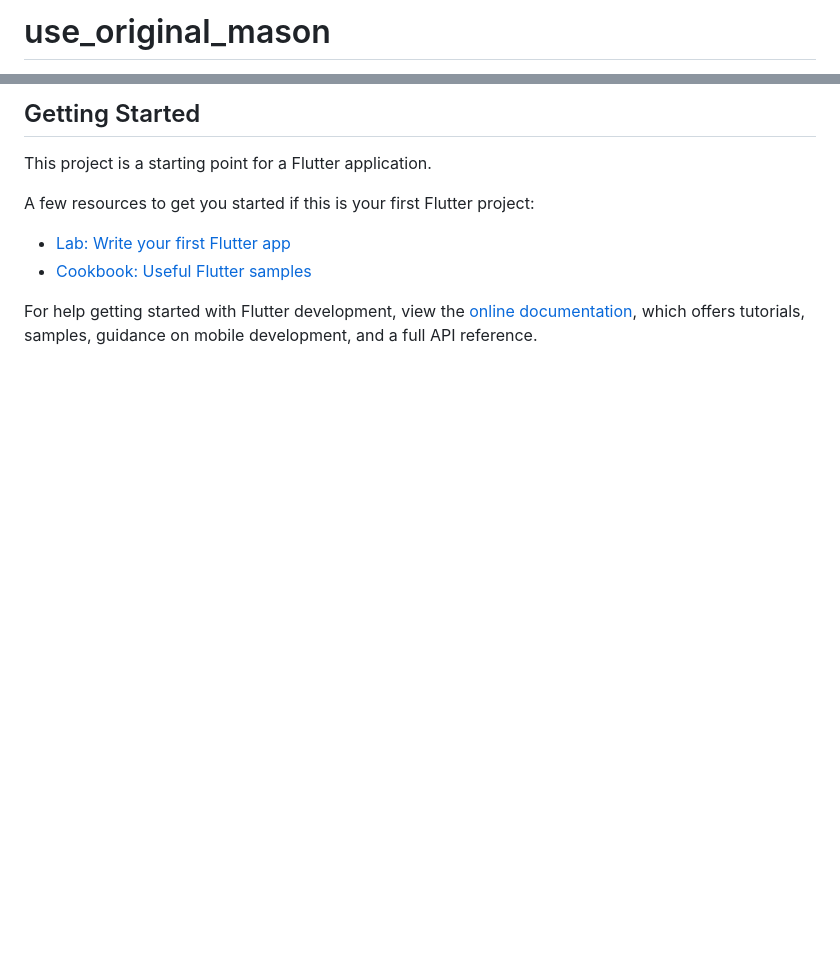
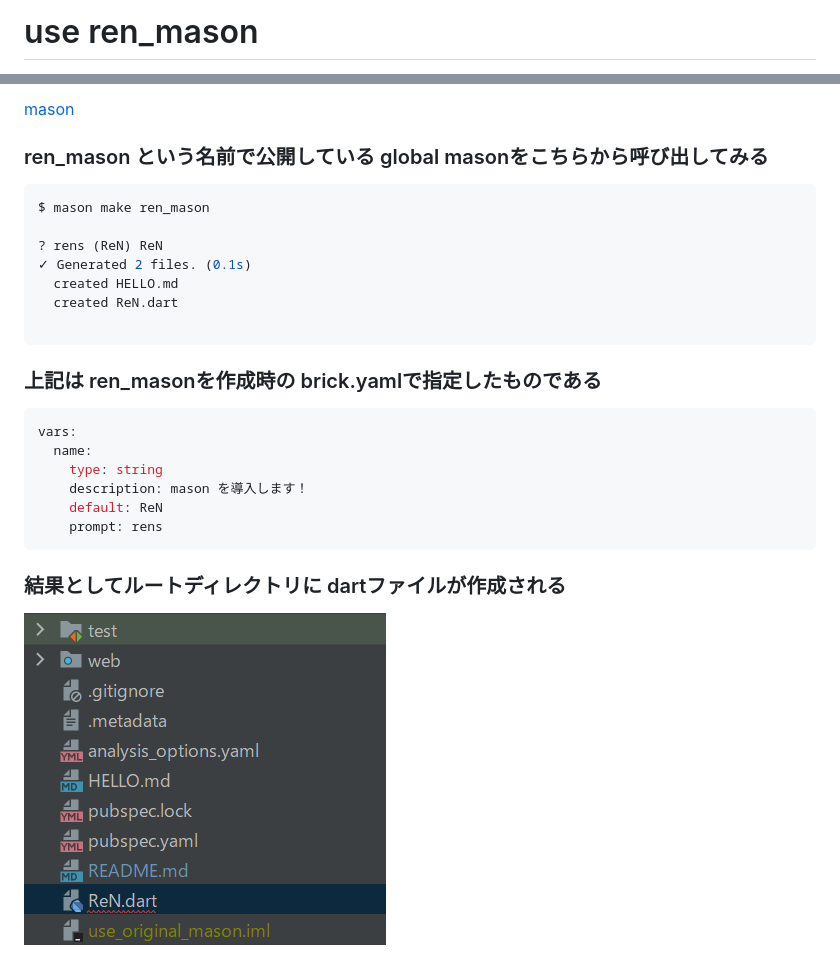
Before and after one commit to rensawamo/use_original_mason, a Markdown page: README.md, 2 parts joined by grey strips. GitHub-like rendering; pictures changed too: img.png (added); blank space fills up the shorter version.

Commit message:
ren_masonの呼び出しに成功

````diff
--- a/README.md
+++ b/README.md
@@ -1,2 +1,2 @@
-# use_original_mason
+# use ren_mason
 
@@ -4,13 +4,26 @@ A new Flutter project.
 
-## Getting Started
+[mason](https://pub.dev/packages/mason)
 
-This project is a starting point for a Flutter application.
+### ren_mason という名前で公開している global masonをこちらから呼び出してみる
+```shell
+$ mason make ren_mason
 
-A few resources to get you started if this is your first Flutter project:
+? rens (ReN) ReN
+✓ Generated 2 files. (0.1s)
+  created HELLO.md
+  created ReN.dart
 
-- [Lab: Write your first Flutter app](https://docs.flutter.dev/get-started/codelab)
-- [Cookbook: Useful Flutter samples](https://docs.flutter.dev/cookbook)
+```
 
-For help getting started with Flutter development, view the
-[online documentation](https://docs.flutter.dev/), which offers tutorials,
-samples, guidance on mobile development, and a full API reference.
+### 上記は ren_masonを作成時の brick.yamlで指定したものである
+```shell
+vars:
+  name:
+    type: string
+    description: mason を導入します！
+    default: ReN
+    prompt: rens
+```
+
+### 結果としてルートディレクトリに dartファイルが作成される
+![img.png](img.png)
````
Also changed, not shown: other parts of README.md (+1 -1 lines).
